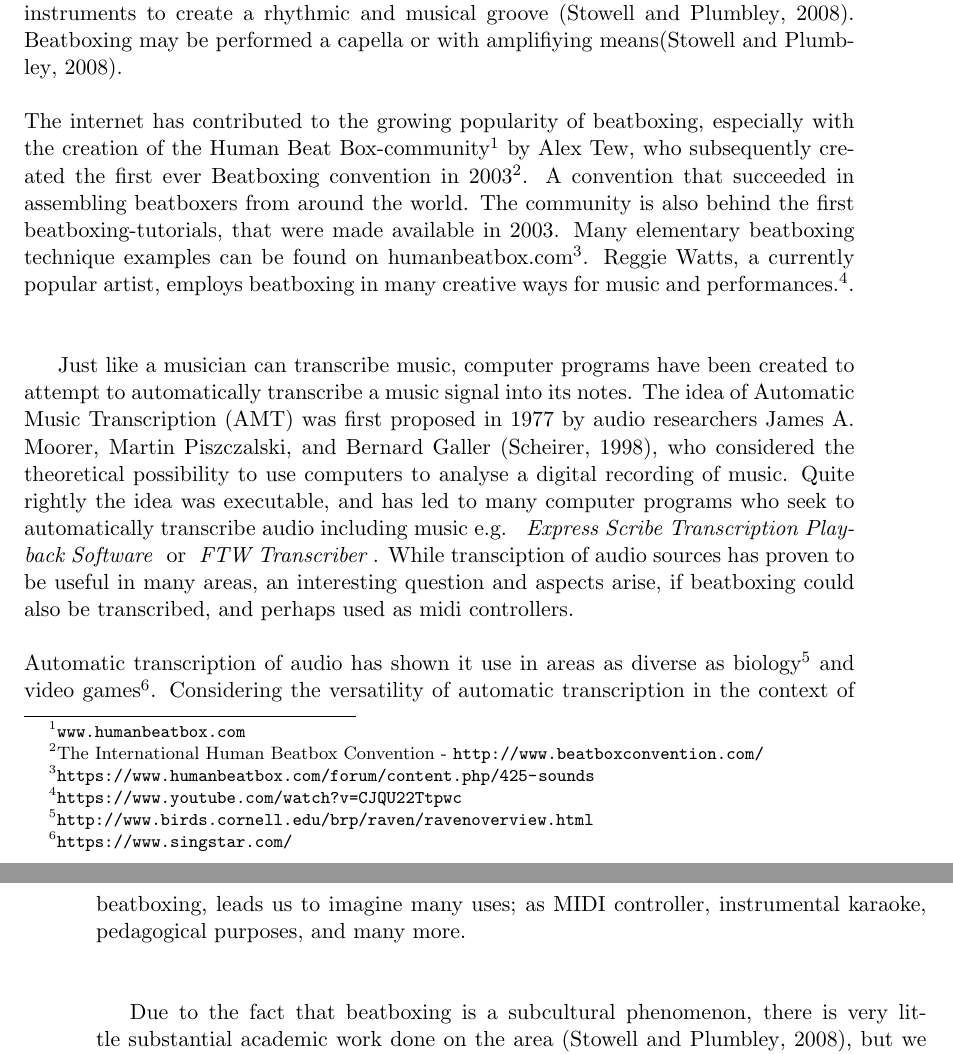
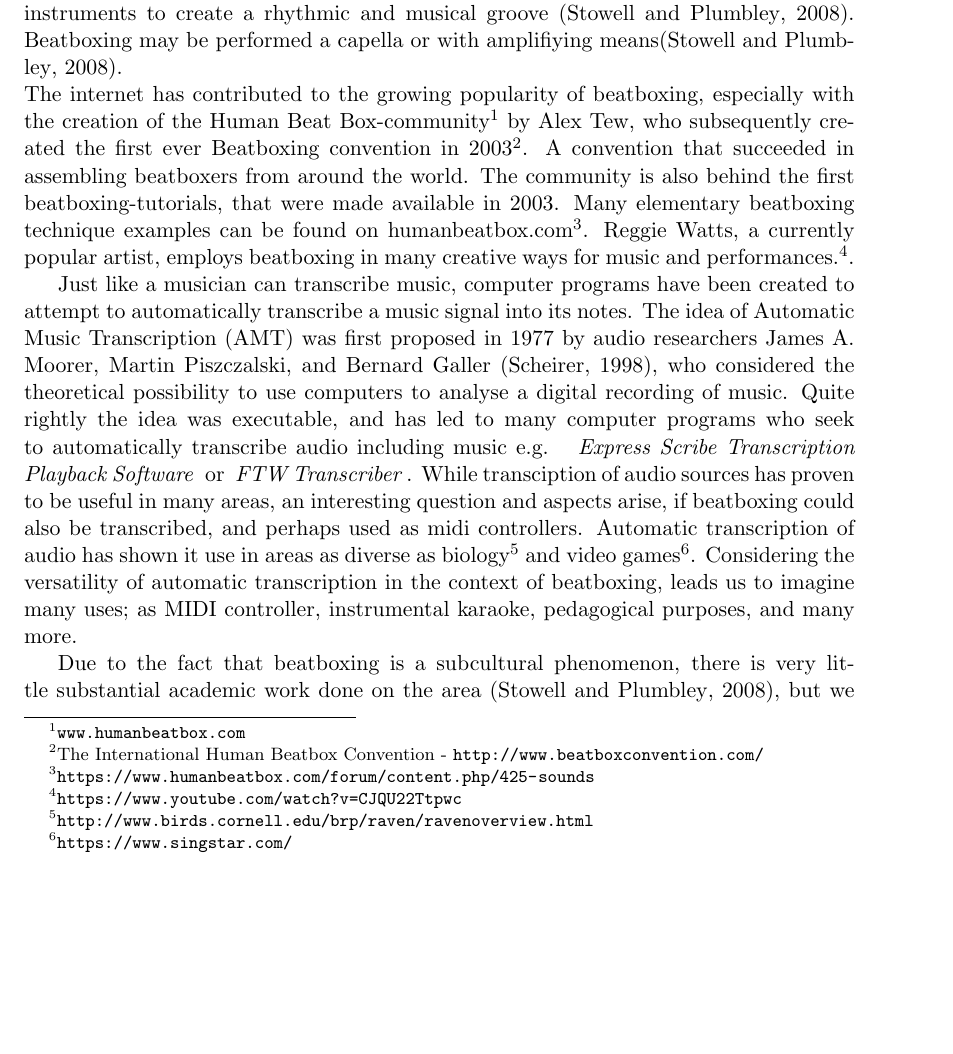
Before and after one commit to RasmusBlind/P4-Project-report-latex, a LaTeX thesis (Report/Header.tex, which reads Report/tex/intro2.tex): two parts of pages 4 and 5 of 47 before the commit and part of page 4 of 47 after it, the two joined at a grey line, cut so that both start at the same text, the shorter picture padded with empty space. Compiled offline with pdfLaTeX.

Commit message:
updates to intro2

```diff
--- a/Report/tex/intro2.tex
+++ b/Report/tex/intro2.tex
@@ -2,13 +2,13 @@
 Beatboxing is a tradition of vocal imitation of a percussionist playing a wide range of instruments to create a rhythmic and musical groove \citep{Stowell2008}.
 %Beatboxing originated in the 1980s, and is linked to the early hip-hop culture; it is also referred to as “the fifth element of hip-hop”. The self-proclaimed pioneer of Beatboxing, Doug E. Fresh also known as ‘The Human Beatbox’ was a key player in making Beatboxing famous \citep{Hess2007}. Earlier artists have been known to use similar techniques of vocal percussion in published material e.g. Paul McCartney with the song “That Would Be Something” from 1969.
 %\footnote{\url{http://www.youtube.com/watch?v=VHTCWY7Lvpk&feature=kp}}.
-Beatboxing may be performed a capella or with amplifiying means\citep{Stowell2008}. \\\\The internet has contributed to the growing popularity of beatboxing, especially with the creation of the Human Beat Box-community\footnote{\url{www.humanbeatbox.com}} by Alex Tew, who subsequently created the first ever Beatboxing convention in 2003\footnote{The International Human Beatbox Convention - \url{http://www.beatboxconvention.com/}}. A convention that succeeded in assembling beatboxers from around the world. The community is also behind the first beatboxing-tutorials, that were made available in 2003. Many elementary beatboxing technique examples can be found on humanbeatbox.com\footnote{\url{https://www.humanbeatbox.com/forum/content.php/425-sounds}}. Reggie Watts, a currently popular artist, employs beatboxing in many creative ways for music and performances.\footnote{\url{https://www.youtube.com/watch?v=CJQU22Ttpwc}}. \\\\
+Beatboxing may be performed a capella or with amplifiying means\citep{Stowell2008}. \\The internet has contributed to the growing popularity of beatboxing, especially with the creation of the Human Beat Box-community\footnote{\url{www.humanbeatbox.com}} by Alex Tew, who subsequently created the first ever Beatboxing convention in 2003\footnote{The International Human Beatbox Convention - \url{http://www.beatboxconvention.com/}}. A convention that succeeded in assembling beatboxers from around the world. The community is also behind the first beatboxing-tutorials, that were made available in 2003. Many elementary beatboxing technique examples can be found on humanbeatbox.com\footnote{\url{https://www.humanbeatbox.com/forum/content.php/425-sounds}}. Reggie Watts, a currently popular artist, employs beatboxing in many creative ways for music and performances.\footnote{\url{https://www.youtube.com/watch?v=CJQU22Ttpwc}}.
 %The main difference between beatboxing and other types of vocal percussion such as jazz scat singing, is that beatboxing attempts to disguise the vocal origin of the sound\citep{Stowell2008}, in other words, making the authenticity of the imitation a key component of the success criterion.  An example is the beatboxer Tom Thum who authentically imitates the pounding techno-rhythm from within a night club at a TEDx conference.\footnote{The beatboxer Tom Thum presents his skills at TEDx Sydney, 2013 - \url{http://tedxsydney.com/site/item.cfm?item=91A3E4E1C290F6C97E32B9F2623C8967}}. His performance indicates that beatboxing is constantly changing and adapting to modern instrument and audio technologies. Beatboxing uses a wide selection of vocal techniques to achieve authenticity, most notably is the use of inhaled sounds. \citep{Stowell2008} proposes that this technique allows for a continuous flow of rhythm, and furthermore maintains the auditory illusion of authenticity.\\
 
 %[Several examples of beatboxing, is that types of beatboxing, or persons who perform?]
 
-Just like a musician can transcribe music, computer programs have been created to attempt to automatically transcribe a music signal into its notes. The idea of Automatic Music Transcription (AMT) was first proposed in 1977 by audio researchers James A. Moorer, Martin Piszczalski, and Bernard Galler \citep{Scheirer1998}, who considered the theoretical possibility to use computers to analyse a digital recording of music. Quite rightly the idea was executable, and has led to many computer programs who seek to automatically transcribe audio including music e.g. \textit{ Express Scribe Transcription Playback Software } or \textit{ FTW Transcriber }. While transciption of audio sources has proven to be useful in many areas, an interesting question and aspects arise, if beatboxing could also be transcribed, and perhaps used as midi controllers.\\\\
-Automatic transcription of audio has shown it use in areas as diverse as biology\footnote{\url{http://www.birds.cornell.edu/brp/raven/ravenoverview.html}} and video games\footnote{\url{https://www.singstar.com/}}. Considering the versatility of automatic transcription in the context of beatboxing, leads us to imagine many uses; as MIDI controller, instrumental karaoke, pedagogical purposes, and many more.\\\\
+Just like a musician can transcribe music, computer programs have been created to attempt to automatically transcribe a music signal into its notes. The idea of Automatic Music Transcription (AMT) was first proposed in 1977 by audio researchers James A. Moorer, Martin Piszczalski, and Bernard Galler \citep{Scheirer1998}, who considered the theoretical possibility to use computers to analyse a digital recording of music. Quite rightly the idea was executable, and has led to many computer programs who seek to automatically transcribe audio including music e.g. \textit{ Express Scribe Transcription Playback Software } or \textit{ FTW Transcriber }. While transciption of audio sources has proven to be useful in many areas, an interesting question and aspects arise, if beatboxing could also be transcribed, and perhaps used as midi controllers.
+Automatic transcription of audio has shown it use in areas as diverse as biology\footnote{\url{http://www.birds.cornell.edu/brp/raven/ravenoverview.html}} and video games\footnote{\url{https://www.singstar.com/}}. Considering the versatility of automatic transcription in the context of beatboxing, leads us to imagine many uses; as MIDI controller, instrumental karaoke, pedagogical purposes, and many more.
 %These applications all share common features i.e. automatic retrieval of musical information and systems that offer an interactive music experience \citep{Benetos2012}. In continuation of this, AMT raises an interesting question: Can a beatboxing performance, likewise, be transcribed automatically? \\
 
 % Standard Beatbox Notation (SBN) was developed by Gavin Tyte and Mark Splinter to create a simple and consistent method to aid novice beatboxers\citep{tyte2005}, through the use of percussive modelling synthesis with textual words \citep{McLean2009}. This method is also known as vocables \citep{McLean2009}.
```
Also changed, not shown: Report/tex/BB_Artform.tex (+1 -1 lines), Report/tex/investigation.tex (+1 -1 lines), Report/tex/intro2.tex (4 more changed lines).
